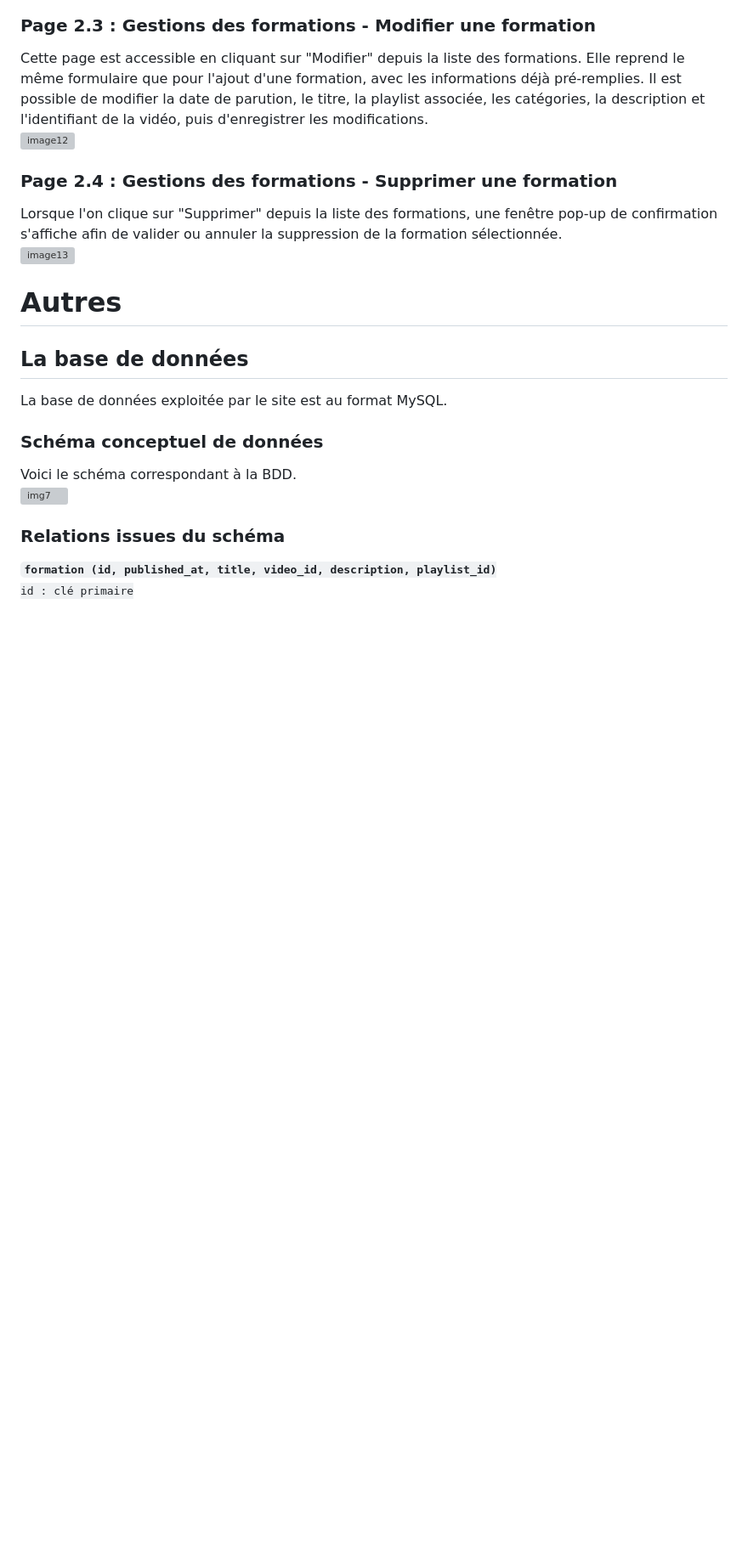
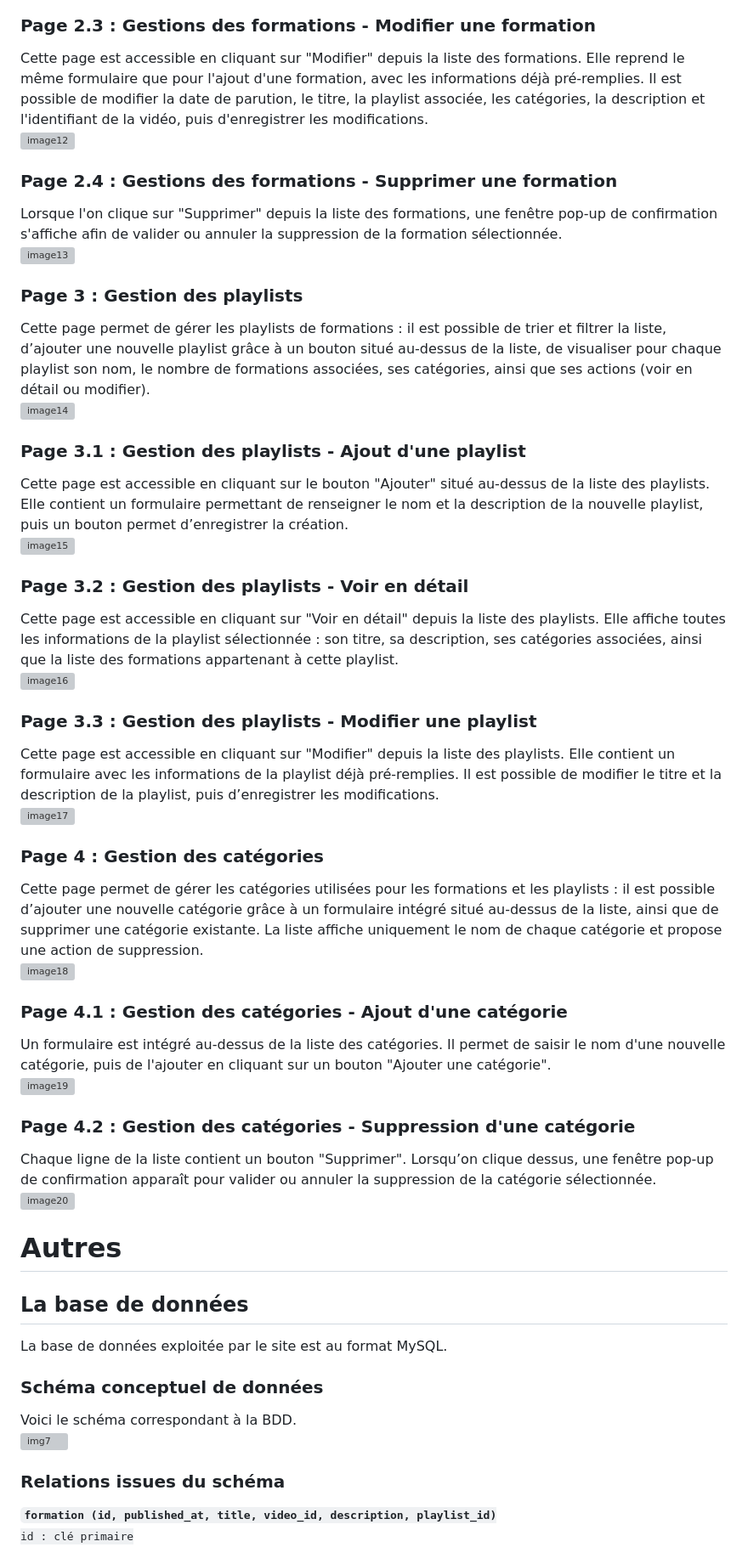
Before and after one commit to Jossua91/mediatekformation, a Markdown page: README.md, the part around one of its changes. Shown at 85% size. Rendered like a GitHub page; blank space fills up the shorter version; grey boxes are pictures that could not be loaded.

```diff
--- a/README.md
+++ b/README.md
@@ -75,6 +75,34 @@ Cette page est accessible en cliquant sur "Modifier" depuis la liste des formati
 Lorsque l'on clique sur "Supprimer" depuis la liste des formations, une fenêtre pop-up de confirmation s'affiche afin de valider ou annuler la suppression de la formation sélectionnée.<br>
 ![image13](https://github.com/user-attachments/assets/068d1ce7-0a40-4f47-bf85-a5a4bd6046bb)
 
+### Page 3 : Gestion des playlists
+Cette page permet de gérer les playlists de formations : il est possible de trier et filtrer la liste, d’ajouter une nouvelle playlist grâce à un bouton situé au-dessus de la liste, de visualiser pour chaque playlist son nom, le nombre de formations associées, ses catégories, ainsi que ses actions (voir en détail ou modifier).<br>
+![image14](https://github.com/user-attachments/assets/7a3e84ab-4e85-4a96-8185-f71e7ceeee57)
+
+### Page 3.1 : Gestion des playlists - Ajout d'une playlist
+Cette page est accessible en cliquant sur le bouton "Ajouter" situé au-dessus de la liste des playlists. Elle contient un formulaire permettant de renseigner le nom et la description de la nouvelle playlist, puis un bouton permet d’enregistrer la création.<br>
+![image15](https://github.com/user-attachments/assets/d0ff10f6-3679-4317-a4fc-23854705d930)
+
+### Page 3.2 : Gestion des playlists - Voir en détail
+Cette page est accessible en cliquant sur "Voir en détail" depuis la liste des playlists. Elle affiche toutes les informations de la playlist sélectionnée : son titre, sa description, ses catégories associées, ainsi que la liste des formations appartenant à cette playlist.<br>
+![image16](https://github.com/user-attachments/assets/e49400f4-f068-4c6e-9b38-552aa597b7d6)
+
+### Page 3.3 : Gestion des playlists - Modifier une playlist
+Cette page est accessible en cliquant sur "Modifier" depuis la liste des playlists. Elle contient un formulaire avec les informations de la playlist déjà pré-remplies. Il est possible de modifier le titre et la description de la playlist, puis d’enregistrer les modifications.<br>
+![image17](https://github.com/user-attachments/assets/63fc5e80-59da-4da0-8a04-d244511ed25e)
+
+### Page 4 : Gestion des catégories
+Cette page permet de gérer les catégories utilisées pour les formations et les playlists : il est possible d’ajouter une nouvelle catégorie grâce à un formulaire intégré situé au-dessus de la liste, ainsi que de supprimer une catégorie existante. La liste affiche uniquement le nom de chaque catégorie et propose une action de suppression.<br>
+![image18](https://github.com/user-attachments/assets/927ca43a-ab2a-4c34-b613-199427407e6e)
+
+### Page 4.1 : Gestion des catégories - Ajout d'une catégorie
+Un formulaire est intégré au-dessus de la liste des catégories. Il permet de saisir le nom d'une nouvelle catégorie, puis de l'ajouter en cliquant sur un bouton "Ajouter une catégorie".<br>
+![image19](https://github.com/user-attachments/assets/f73b8d8c-cb66-43ec-a06c-70497dea9bed)
+
+### Page 4.2 : Gestion des catégories - Suppression d'une catégorie
+Chaque ligne de la liste contient un bouton "Supprimer". Lorsqu’on clique dessus, une fenêtre pop-up de confirmation apparaît pour valider ou annuler la suppression de la catégorie sélectionnée.<br>
+![image20](https://github.com/user-attachments/assets/5e8b2f85-959b-4f25-97a1-5170cf9376cb)
+
 # Autres
 ## La base de données
 La base de données exploitée par le site est au format MySQL.
```
Also changed, not shown: other parts of README.md (+1 -1 lines).
